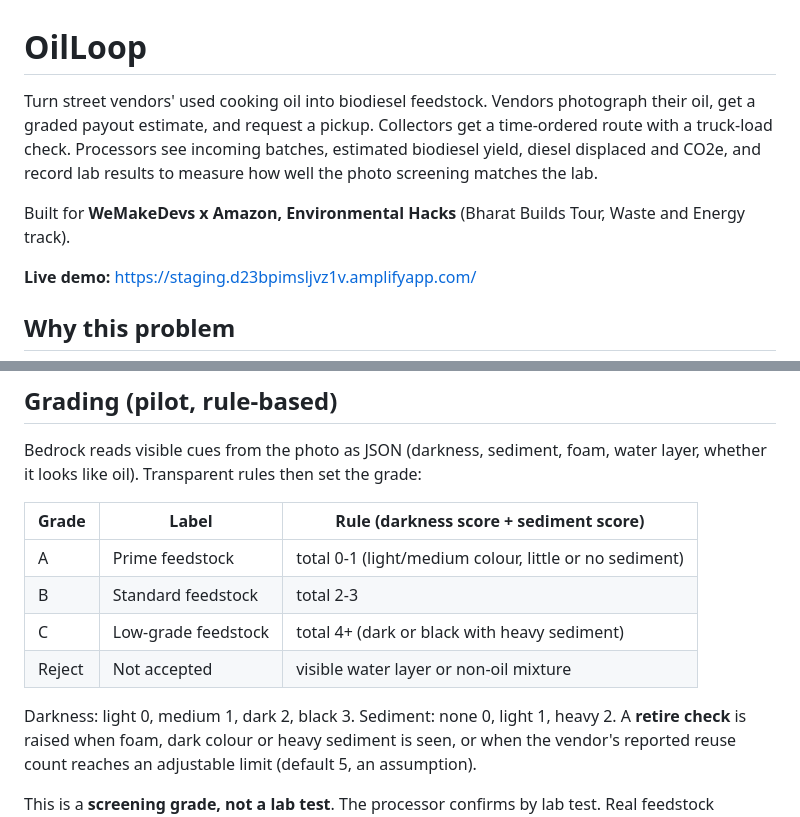
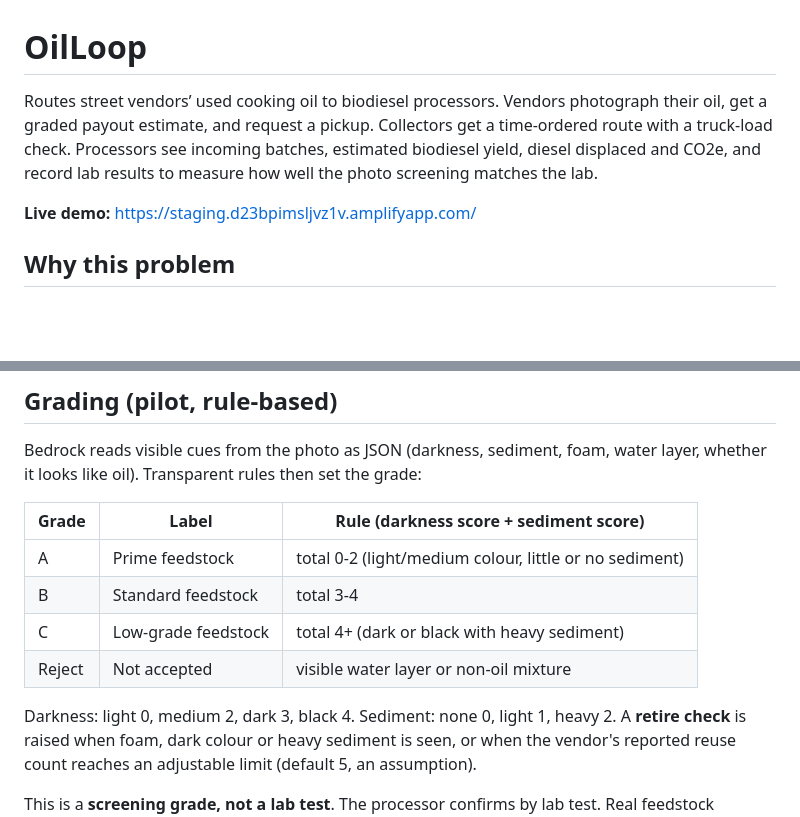
Before and after one commit to greeshma-ch/oilloop, a Markdown page: README.md, 2 parts joined by grey strips. Rendered like a GitHub page; blank space fills up the shorter version.

Commit message:
Revise feedstock grading criteria in README
Updated the grading rules for feedstock in the README. Adjusted darkness and sediment scoring for grades A and B.

```diff
--- a/README.md
+++ b/README.md
@@ -1,8 +1,6 @@
 # OilLoop
 
-Turn street vendors' used cooking oil into biodiesel feedstock. Vendors photograph their oil, get a graded payout estimate, and request a pickup. Collectors get a time-ordered route with a truck-load check. Processors see incoming batches, estimated biodiesel yield, diesel displaced and CO2e, and record lab results to measure how well the photo screening matches the lab.
-
-Built for **WeMakeDevs x Amazon, Environmental Hacks** (Bharat Builds Tour, Waste and Energy track).
+Routes street vendors’ used cooking oil to biodiesel processors. Vendors photograph their oil, get a graded payout estimate, and request a pickup. Collectors get a time-ordered route with a truck-load check. Processors see incoming batches, estimated biodiesel yield, diesel displaced and CO2e, and record lab results to measure how well the photo screening matches the lab.
 
 **Live demo:** https://staging.d23bpimsljvz1v.amplifyapp.com/
 
@@ -93,12 +91,12 @@ Bedrock reads visible cues from the photo as JSON (darkness, sediment, foam, wat
 
 | Grade | Label | Rule (darkness score + sediment score) |
 |---|---|---|
-| A | Prime feedstock | total 0-1 (light/medium colour, little or no sediment) |
-| B | Standard feedstock | total 2-3 |
+| A | Prime feedstock | total 0-2 (light/medium colour, little or no sediment) |
+| B | Standard feedstock | total 3-4 |
 | C | Low-grade feedstock | total 4+ (dark or black with heavy sediment) |
 | Reject | Not accepted | visible water layer or non-oil mixture |
 
-Darkness: light 0, medium 1, dark 2, black 3. Sediment: none 0, light 1, heavy 2.
+Darkness: light 0, medium 2, dark 3, black 4. Sediment: none 0, light 1, heavy 2.
 A **retire check** is raised when foam, dark colour or heavy sediment is seen, or when the vendor's reported reuse count reaches an adjustable limit (default 5, an assumption).
 
 This is a **screening grade, not a lab test**. The processor confirms by lab test. Real feedstock suitability depends on free fatty acids, moisture and impurities, which a photo cannot measure.
```
